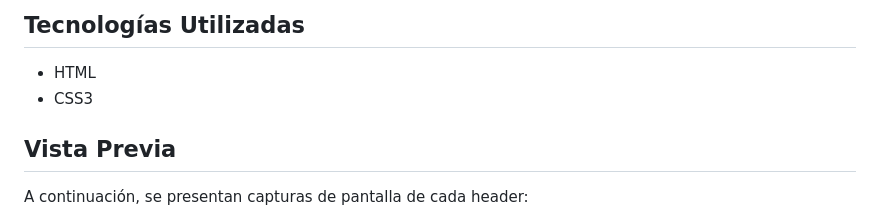
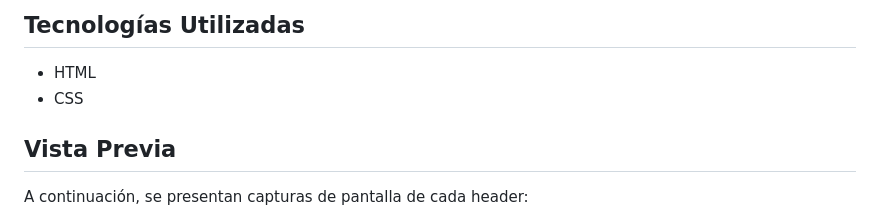
Before and after one commit to RosmenPro/Ejemplos_Headers, a Markdown page: README.md, the part around the change. Rendered like a GitHub page.

```diff
--- a/README.md
+++ b/README.md
@@ -5,7 +5,7 @@ Este repositorio contiene ejemplos de cuatro headers diferentes creados con HTML
 ## Tecnologías Utilizadas
 
 - HTML
-- CSS3
+- CSS
 
 ## Vista Previa
 
```
